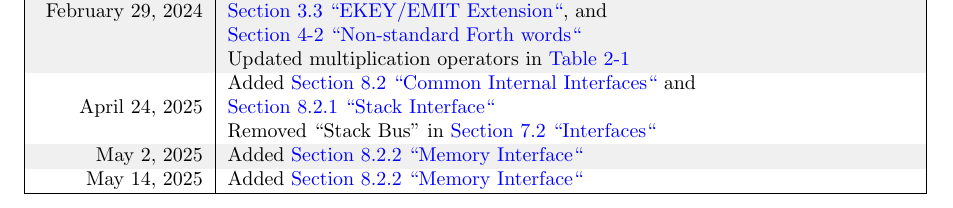
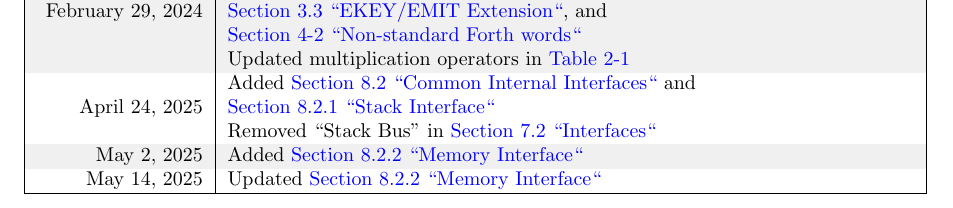
Before and after one commit to hotwolf/N1, a LaTeX document (doc/src/N1_manual.tex, which reads doc/src/N1_history.tex): part of page 2 of 47, cut so that both start at the same text. Compiled offline with pdfLaTeX.

Commit message:
updated standard interface section

```diff
--- a/doc/src/N1_history.tex
+++ b/doc/src/N1_history.tex
@@ -137,7 +137,7 @@
    \today &
     %May 14, 2025 &
     \makecell[l]{
-      Added \secref{architecture:interfaces:memory}
+      Updated \secref{architecture:interfaces:memory}
     } \\
 
   \end{longtable}
```
Also changed, not shown: doc/N1_manual.pdf.
